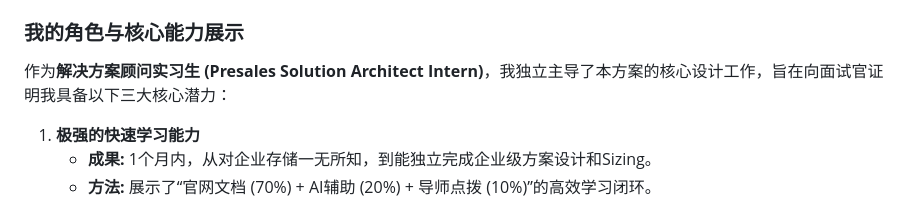
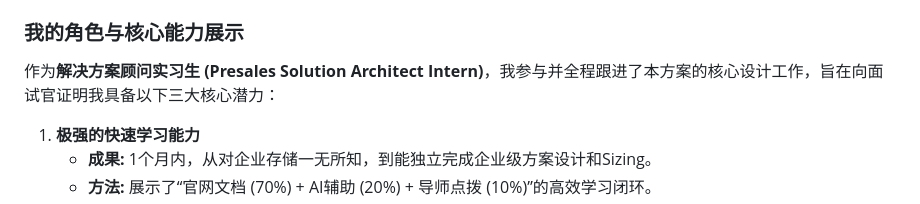
Before and after one commit to CheMiui/dHCI-Financial-Solution-Project, a Markdown page: README.md, the part around the change. GitHub-like rendering.

```diff
--- a/README.md
+++ b/README.md
@@ -24,7 +24,7 @@
 
 ### 我的角色与核心能力展示
 
-作为**解决方案顾问实习生 (Presales Solution Architect Intern)**，我独立主导了本方案的核心设计工作，旨在向面试官证明我具备以下三大核心潜力：
+作为**解决方案顾问实习生 (Presales Solution Architect Intern)**，我参与并全程跟进了本方案的核心设计工作，旨在向面试官证明我具备以下三大核心潜力：
 
 1. **极强的快速学习能力**
    - **成果:** 1个月内，从对企业存储一无所知，到能独立完成企业级方案设计和Sizing。
```
